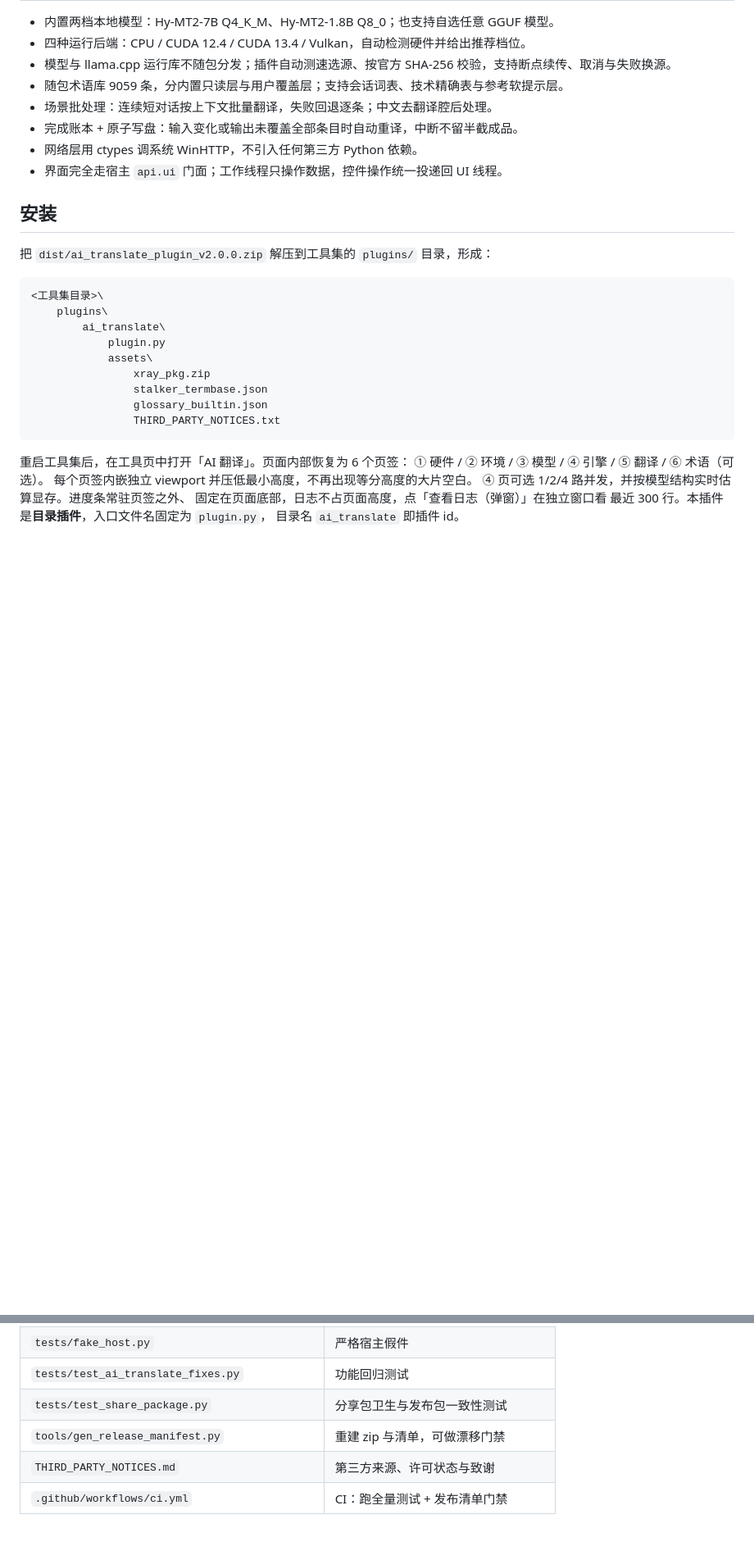
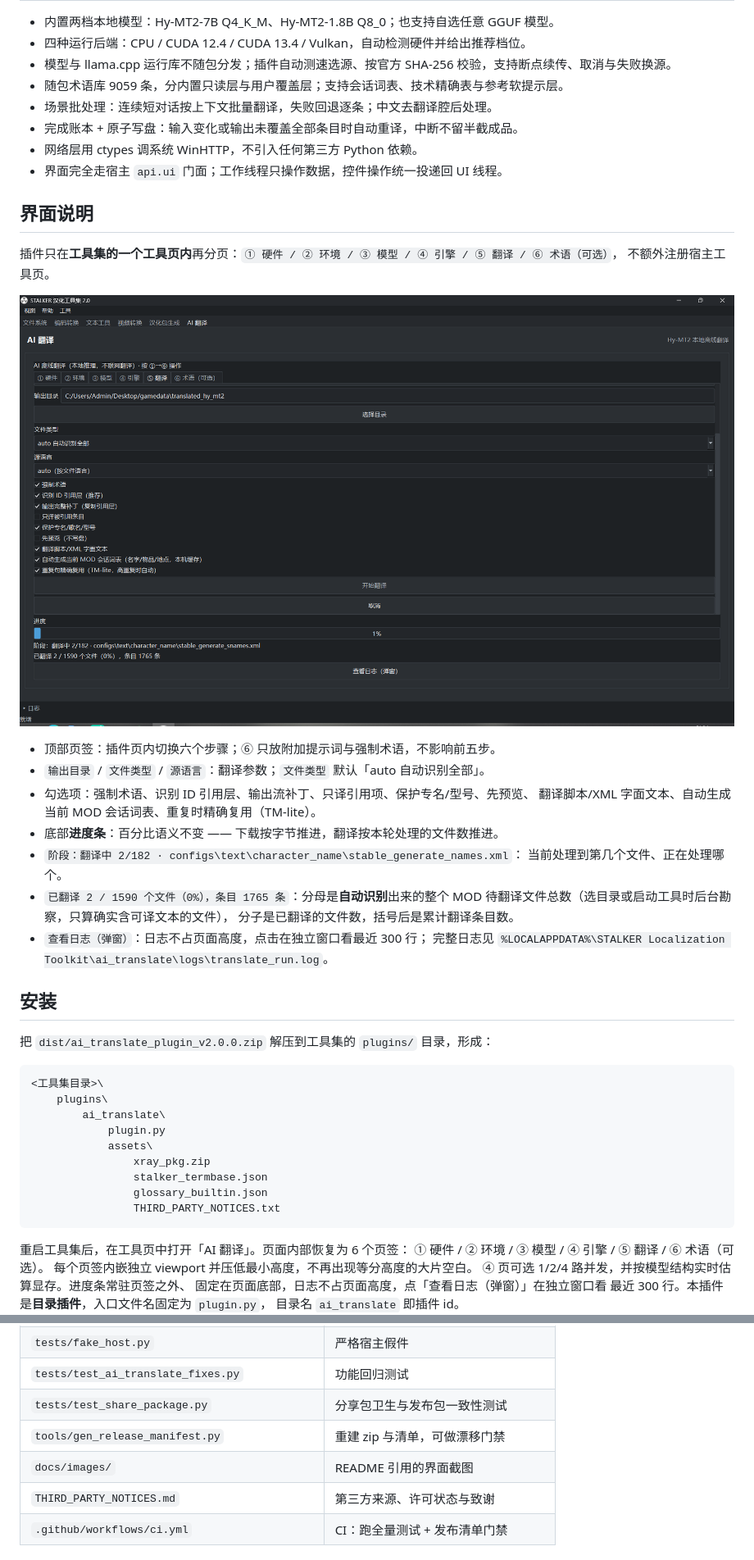
Before and after one commit to qy0214/stalker-localization-toolkit-ai-translate-2x, a Markdown page: README.md, 2 parts joined by grey strips. Shown at 82% size. Drawn GitHub-style; pictures changed too: docs/images/ai_translate_progress.png (added); blank space fills up the shorter version.

Commit message:
docs: add UI screenshot and interface guide

```diff
--- a/README.md
+++ b/README.md
@@ -16,6 +16,26 @@
 - 完成账本 + 原子写盘：输入变化或输出未覆盖全部条目时自动重译，中断不留半截成品。
 - 网络层用 ctypes 调系统 WinHTTP，不引入任何第三方 Python 依赖。
 - 界面完全走宿主 `api.ui` 门面；工作线程只操作数据，控件操作统一投递回 UI 线程。
+
+## 界面说明
+
+插件只在**工具集的一个工具页内**再分页：`① 硬件 / ② 环境 / ③ 模型 / ④ 引擎 / ⑤ 翻译 / ⑥ 术语（可选）`，
+不额外注册宿主工具页。
+
+![AI 翻译插件界面（翻译进行中）](docs/images/ai_translate_progress.png)
+
+- 顶部页签：插件页内切换六个步骤；⑥ 只放附加提示词与强制术语，不影响前五步。
+- `输出目录` / `文件类型` / `源语言`：翻译参数；`文件类型` 默认「auto 自动识别全部」。
+- 勾选项：强制术语、识别 ID 引用层、输出流补丁、只译引用项、保护专名/型号、先预览、
+  翻译脚本/XML 字面文本、自动生成当前 MOD 会话词表、重复时精确复用（TM-lite）。
+- 底部**进度条**：百分比语义不变 —— 下载按字节推进，翻译按本轮处理的文件数推进。
+- `阶段：翻译中 2/182 · configs\text\character_name\stable_generate_names.xml`：
+  当前处理到第几个文件、正在处理哪个。
+- `已翻译 2 / 1590 个文件（0%），条目 1765 条`：分母是**自动识别**出来的整个 MOD
+  待翻译文件总数（选目录或启动工具时后台勘察，只算确实含可译文本的文件），
+  分子是已翻译的文件数，括号后是累计翻译条目数。
+- `查看日志（弹窗）`：日志不占页面高度，点击在独立窗口看最近 300 行；
+  完整日志见 `%LOCALAPPDATA%\STALKER Localization Toolkit\ai_translate\logs\translate_run.log`。
 
 ## 安装
 
@@ -70,6 +90,7 @@
 | `tests/test_ai_translate_fixes.py` | 功能回归测试 |
 | `tests/test_share_package.py` | 分享包卫生与发布包一致性测试 |
 | `tools/gen_release_manifest.py` | 重建 zip 与清单，可做漂移门禁 |
+| `docs/images/` | README 引用的界面截图 |
 | `THIRD_PARTY_NOTICES.md` | 第三方来源、许可状态与致谢 |
 | `.github/workflows/ci.yml` | CI：跑全量测试 + 发布清单门禁 |
 
```
